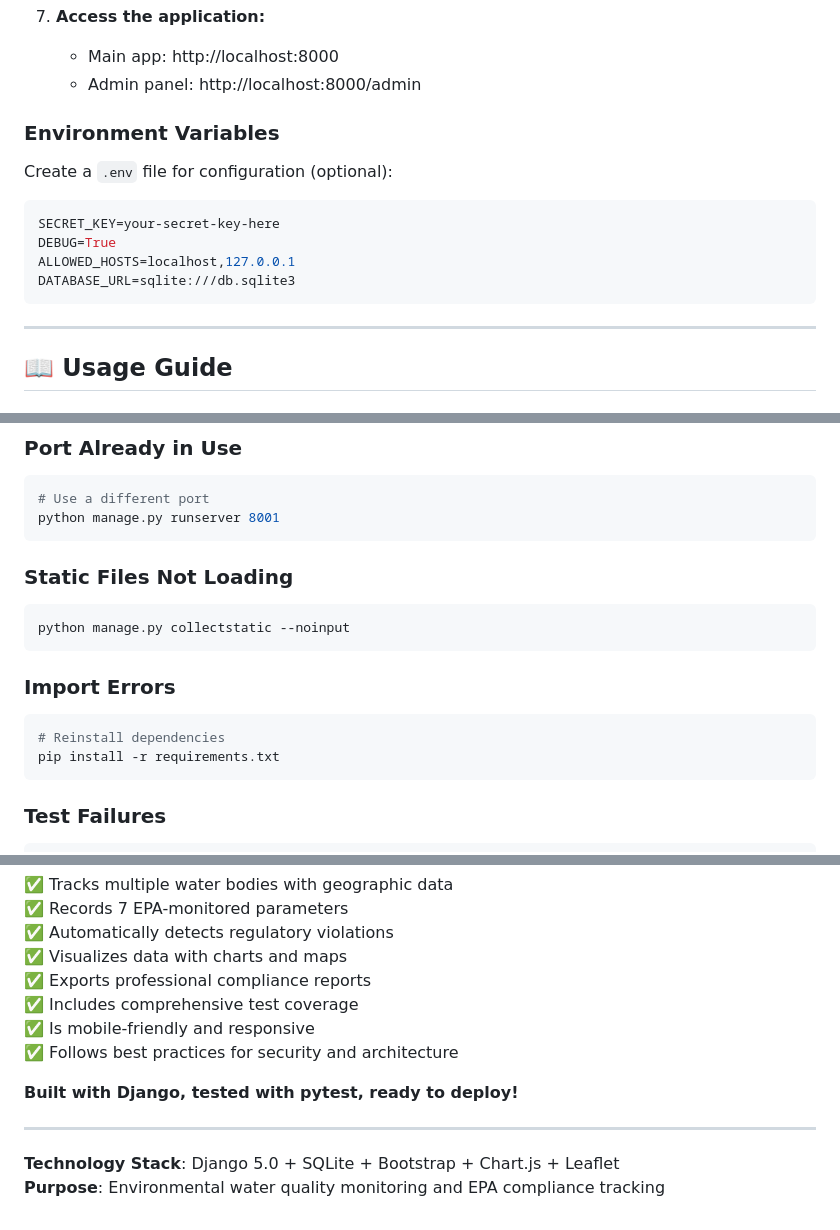
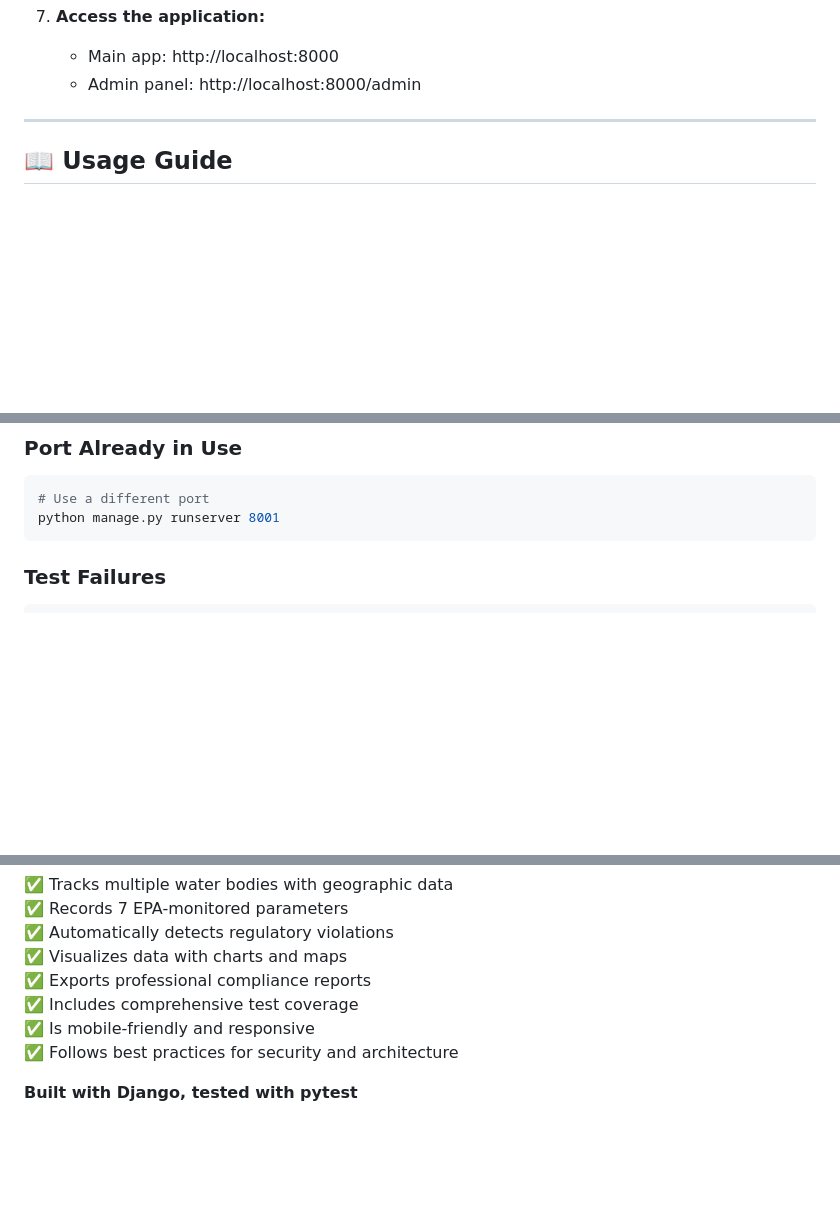
Before and after one commit to rutvikjoshi63/AquaWatch-Water-Quality-Monitoring-System, a Markdown page: README.md, 3 parts joined by grey strips. Drawn GitHub-style; blank space fills up the shorter version.

````diff
--- a/README.md
+++ b/README.md
@@ -167,16 +171,6 @@ Stores individual water quality readings:
 7. **Access the application:**
    - Main app: http://localhost:8000
    - Admin panel: http://localhost:8000/admin
-
-### Environment Variables
-
-Create a `.env` file for configuration (optional):
-```bash
-SECRET_KEY=your-secret-key-here
-DEBUG=True
-ALLOWED_HOSTS=localhost,127.0.0.1
-DATABASE_URL=sqlite:///db.sqlite3
-```
 
 ---
 
@@ -382,18 +375,6 @@ python manage.py create_data
 # Use a different port
 python manage.py runserver 8001
 ```
-
-### Static Files Not Loading
-```bash
-python manage.py collectstatic --noinput
-```
-
-### Import Errors
-```bash
-# Reinstall dependencies
-pip install -r requirements.txt
-```
-
 ### Test Failures
 ```bash
 # Clear test database and rerun
@@ -561,9 +461,4 @@ This is a demonstration project created for educational purposes.
 ✅ Is mobile-friendly and responsive
 ✅ Follows best practices for security and architecture
 
-**Built with Django, tested with pytest, ready to deploy!**
-
----
-
-**Technology Stack**: Django 5.0 + SQLite + Bootstrap + Chart.js + Leaflet
-**Purpose**: Environmental water quality monitoring and EPA compliance tracking
+**Built with Django, tested with pytest**
````
Also changed, not shown: other parts of README.md (+7 -85 lines), Water_monitoring.drawio.png (added).
